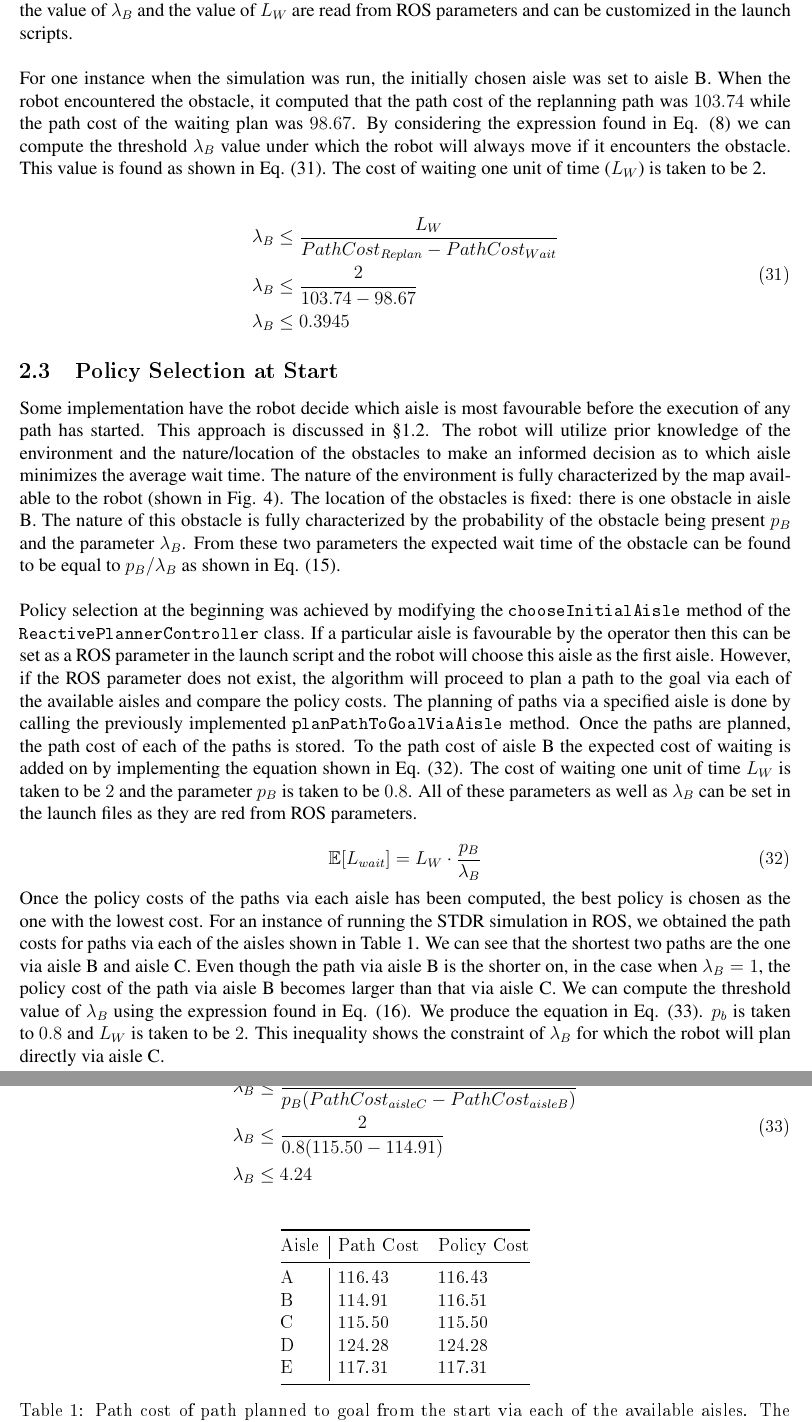
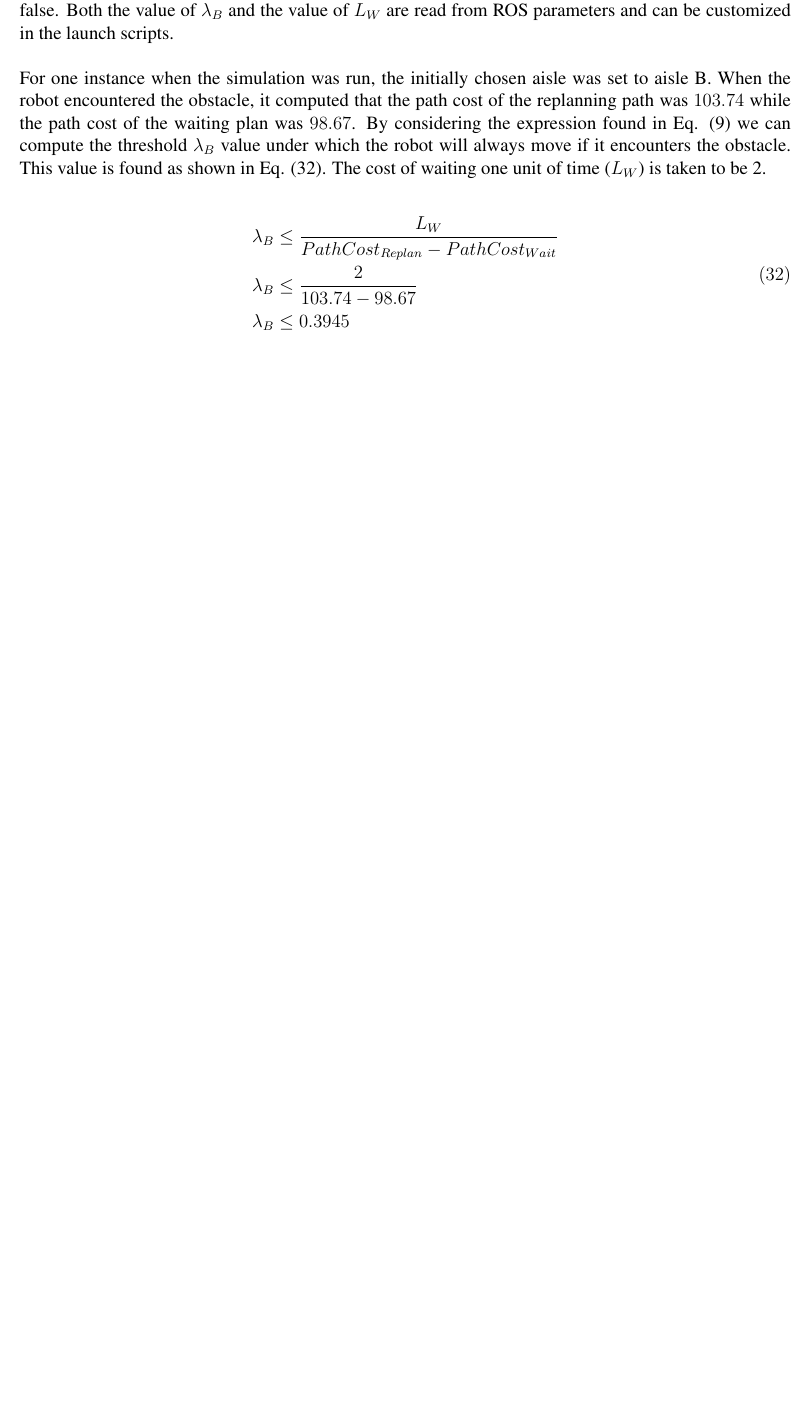
Before and after one commit to tharmee99/COMP0037_CW3_Planning-in-Uncertain-Worlds, a LaTeX document (comp0037_cw3/report/report.tex): two parts of pages 12 and 13 of 15 before the commit and part of page 12 of 14 after it, the two joined at a grey line, cut so that both start at the same text, the shorter picture padded with empty space. The pictures show the PDF file comp0037_cw3/report/report.pdf that the author committed with the source.

Commit message:
Version just before video

```diff
--- a/comp0037_cw3/report/report.tex
+++ b/comp0037_cw3/report/report.tex
@@ -79,22 +79,12 @@
 
 			\begin{figure}[H]
 				\centering
-				\begin{subfigure}{.4\textwidth}
 					\centering
-					\includegraphics[width=\linewidth]{originalPlannedPath.png}
+					\includegraphics[width=0.5\linewidth]{originalPlannedPath.png}
 					\caption{The original planned path form I to G going through Aisle B and C.}
 					\label{fig:originalPlannedPath}
-				\end{subfigure}
-				\begin{subfigure}{.4\textwidth}
-					\centering
-					\includegraphics[width=\linewidth]{blockedAisleB.png}
-					\caption{An obstacle in aisle B obstructs the planned path of the robot.}
-					\label{fig:blockedAisleB}
-				\end{subfigure}
-				\caption{Illustration of case where robot observes an obstruction to it's planned path.}
-				\label{fig:task1_1Figures}
 			\end{figure}
-			                                                                                                                                                                                                                                                                                                                                                                                                                                                                                                                                                                           The scenario that we will be analysing is the case shown in Fig. \ref{fig:originalPlannedPath}. The robot is required to go from a cell $I$ to a cell $G$. These cells are marked blue and green in Fig. \ref{fig:originalPlannedPath} respectively. The figure also shows the original planned path that the robot computed and this goes down aisle B. However, once the robot turns into aisle B it detects that the aisle is blocked. This observation is done at the point when the robot reaches the cell labelled $B_{1}$. At this point the robot can decide either to wait until the obstruction clears or it can re-plan a path.
+			                                                                                                                                       The scenario that we will be analysing is the case shown in Fig. \ref{fig:originalPlannedPath}. The robot is required to go from a cell $I$ to a cell $G$. These cells are marked blue and green in Fig. \ref{fig:originalPlannedPath} respectively. The figure also shows the original planned path that the robot computed and this goes down aisle B. However, once the robot turns into aisle B it detects that the aisle is blocked. This observation is done at the point when the robot reaches the cell labelled $B_{1}$. At this point the robot can decide either to wait until the obstruction clears or it can re-plan a path.
 
 			If the robot decides to wait, the time the robot must wait for the obstacle to clear, after the robot detects it may be represented by Eq. (\ref{eqn:waitTime}).
 
@@ -357,7 +356,7 @@
 			We are given that the robot chooses policy $\pi_{K}^{6}$ by going straight down aisle D. This suggests that the expected cost of this policy is lower than any other policy available to the robot as suggested by Eq. (\ref{eqn:minimumExpectation})
 
 			\begin{equation}
-				\mathbb{E}\left[L\left(\pi_{K}^{6}\right)\right] = \min_{n=1,\dots,6} \mathbb{E}\left[L\left(\pi_{K}^{n}\right)\right]
+				\mathbb{E}\left[L\left(\pi_{K}^{6}\right)\right] \leq \min_{n=1,\dots,5} \mathbb{E}\left[L\left(\pi_{K}^{n}\right)\right]
 			\label{eqn:minimumExpectation}
 			\end{equation}
 
@@ -375,7 +374,7 @@
 			As we know that $L_{IC_1}$ represents the minimum path cost from $I$ to $C_1$, the inequality in Eq. (\ref{eqn:eliminatingPolicy2}) is true. This results in the robot always picking $\pi_{K}^{4}$ over $\pi_{K}^{2}$. We can therefore ignore policy $\pi_{K}^{2}$. Similarly the robot will always pick $\pi_{K}^{6}$ over $\pi_{K}^{3}$ and $\pi_{K}^{5}$. Therefore we can ignore both policies $\pi_{K}^{3}$ and $\pi_{K}^{5}$. We have therefore simplified the inequality in Eq. (\ref{eqn:minimumExpectation}) as follows:
 
 			\begin{equation}
-			\mathbb{E}\left[L\left(\pi_{K}^{6}\right)\right] = \min_{n=1,4,6} \mathbb{E}\left[L\left(\pi_{K}^{n}\right)\right]
+			\mathbb{E}\left[L\left(\pi_{K}^{6}\right)\right] \leq \min_{n=1,4} \mathbb{E}\left[L\left(\pi_{K}^{n}\right)\right]
 			\label{eqn:minimumExpectationSimplified}
 			\end{equation}
 
@@ -493,44 +492,6 @@
 			\end{equation}
 
 
-	\subsection{Policy Selection at Start}
-	\label{sec:policySelectionAtStartROS}
-
-	Some implementation have the robot decide which aisle is most favourable before the execution of any path has started. This approach is discussed in \S \ref{sec:policySelectionAtStart}. The robot will utilize prior knowledge of the environment and the nature/location of the obstacles to make an informed decision as to which aisle minimizes the average wait time. The nature of the environment is fully characterized by the map available to the robot (shown in Fig. \ref{fig:stdrMap}). The location of the obstacles is fixed: there is one obstacle in aisle B. The nature of this obstacle is fully characterized by the probability of the obstacle being present $p_B$ and the parameter $\lambda_B$. From these two parameters the expected wait time of the obstacle can be found to be equal to $p_B/\lambda_B$ as shown in Eq. (\ref{eqn:expectedWaitTimeProbability}).
-	\\
-	\\
-	Policy selection at the beginning was achieved by modifying the \textbf{\texttt{chooseInitialAisle}} method of the \textbf{\texttt{ReactivePlannerController}} class. If a particular aisle is favourable by the operator then this can be set as a ROS parameter in the launch script and the robot will choose this aisle as the first aisle. However, if the ROS parameter does not exist, the algorithm will proceed to plan a path to the goal via each of the available aisles and compare the policy costs. The planning of paths via a specified aisle is done by calling the previously implemented \texttt{\textbf{planPathToGoalViaAisle}} method. Once the paths are planned, the path cost of each of the paths is stored. To the path cost of aisle B the expected cost of waiting is added on by implementing the equation shown in Eq. (\ref{eqn:expectedWaitTimeCost}). The cost of waiting one unit of time $L_W$ is taken to be $2$ and the parameter $p_B$ is taken to be $0.8$. All of these parameters as well as $\lambda_B$ can be set in the launch files as they are red from ROS parameters.
-
-	\begin{equation}
-	\mathbb{E}[L_{wait}]=L_W \cdot \frac{p_B}{\lambda_B}
-	\label{eqn:expectedWaitTimeCost}
-	\end{equation}
-
-	Once the policy costs of the paths via each aisle has been computed, the best policy is chosen as the one with the lowest cost. For an instance of running the STDR simulation in ROS, we obtained the path costs for paths via each of the aisles shown in Table \ref{tab:pathAndPolicyCostSimulations}. We can see that the shortest two paths are the one via aisle B and aisle C. Even though the path via aisle B is the shorter on, in the case when $\lambda_B=1$, the policy cost of the path via aisle B becomes larger than that via aisle C. We can compute the threshold value of $\lambda_B$ using the expression found in Eq. (\ref{eqn:probabilityInequality1}). We produce the equation in Eq. (\ref{eqn:thresholdLambdaAtStart}). $p_b$ is taken to $0.8$ and $L_W$ is taken to be $2$. This inequality shows the constraint of $\lambda_B$ for which the robot will plan directly via aisle C.
-
-	\begin{equation}
-	\begin{split}
-	\lambda_B &\leq \frac{L_W}{p_B(PathCost_{aisleC} - PathCost_{aisleB})} \\
-	\lambda_B &\leq \frac{2}{0.8(115.50 - 114.91)} \\
-	\lambda_B &\leq 4.24
-	\end{split}
-	\label{eqn:thresholdLambdaAtStart}
-	\end{equation}
-
-	\begin{table}[H]
-		\centering
-		\begin{tabular}{@{}l|ll@{}}
-			\toprule
-			Aisle & Path Cost & Policy Cost \\ \midrule
-			A     & 116.43          & 116.43            \\
-			B     & 114.91          & 116.51            \\
-			C     & 115.50          & 115.50            \\
-			D     & 124.28          & 124.28            \\
-			E     & 117.31          & 117.31            \\ \bottomrule
-		\end{tabular}
-		\caption{Path cost of path planned to goal from the start via each of the available aisles. The policy costs are also given. $\lambda_B=1$ and $p_B=0.8$ in this scenario.}
-		\label{tab:pathAndPolicyCostSimulations}
-	\end{table}
 
 	%%%%%%%%%%%%%%%%%%%%%%%%%%%%%%%%%%%%%%
 	\newpage
```
Also changed, not shown: comp0037_cw3/report/report.pdf, comp0037_cw3/report/report.tex (19 more changed lines).
